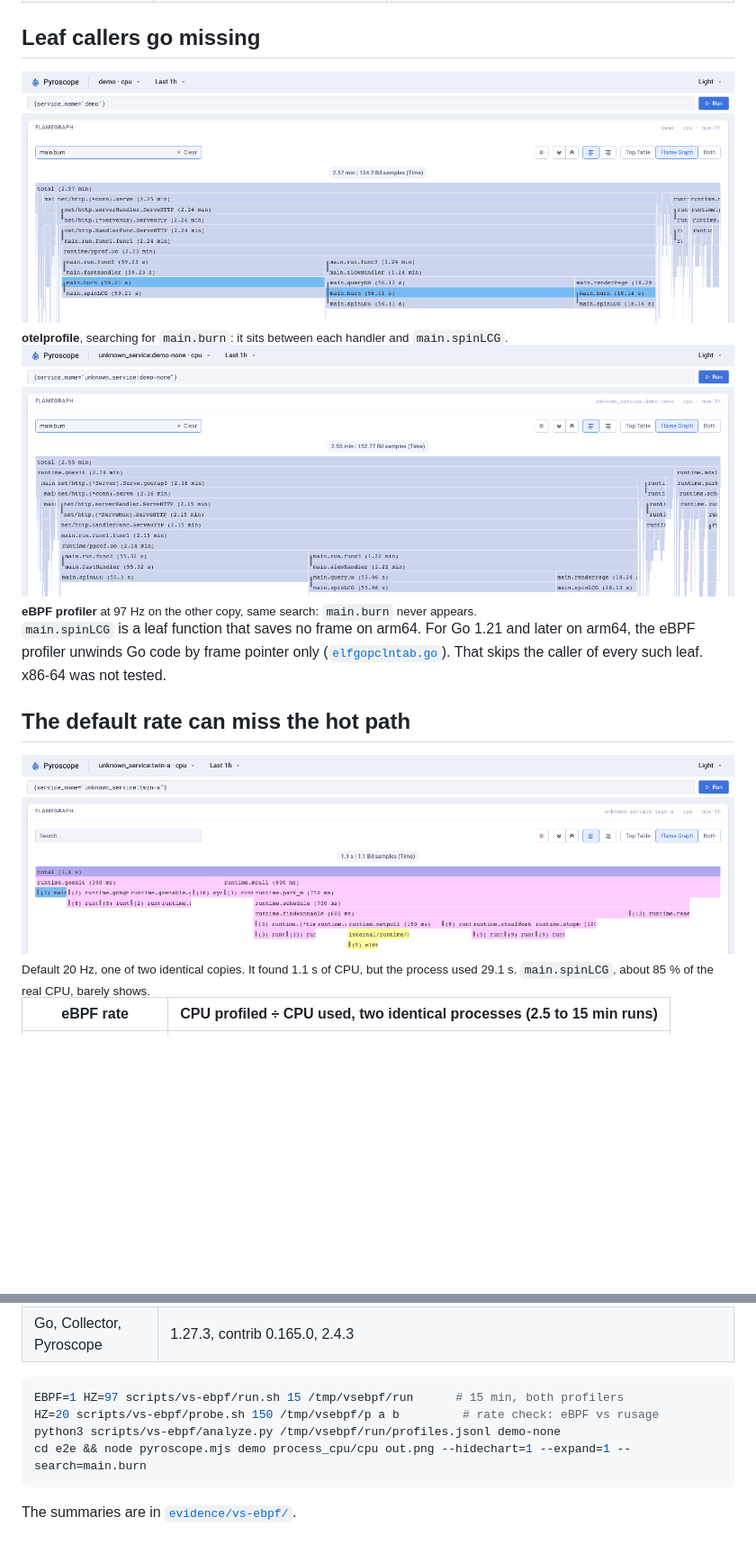
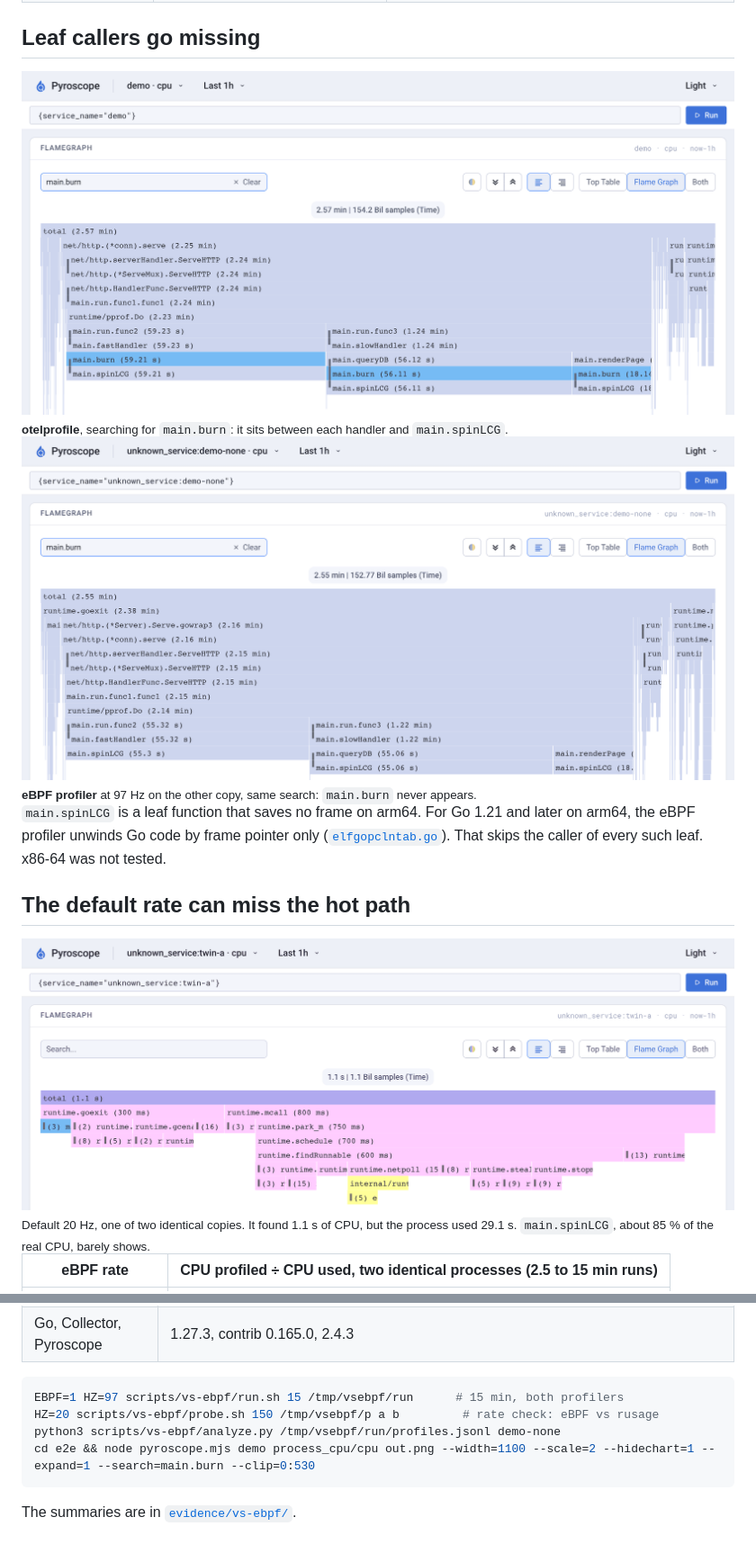
Before and after one commit to akshatagarwl/otelprofile, a Markdown page: docs/vs-ebpf.md, 2 parts joined by grey strips. Shown at 90% size. Rendered like a GitHub page; pictures changed too: docs/assets/vs-ebpf-20hz.png, docs/assets/vs-ebpf-cpu-ebpf.png, docs/assets/vs-ebpf-cpu-otelprofile.png; blank space fills up the shorter version.

Commit message:
docs: sharper vs-eBPF screenshots

````diff
--- a/docs/vs-ebpf.md
+++ b/docs/vs-ebpf.md
@@ -95,7 +95,7 @@ alias this much.
 EBPF=1 HZ=97 scripts/vs-ebpf/run.sh 15 /tmp/vsebpf/run      # 15 min, both profilers
 HZ=20 scripts/vs-ebpf/probe.sh 150 /tmp/vsebpf/p a b         # rate check: eBPF vs rusage
 python3 scripts/vs-ebpf/analyze.py /tmp/vsebpf/run/profiles.jsonl demo-none
-cd e2e && node pyroscope.mjs demo process_cpu/cpu out.png --hidechart=1 --expand=1 --search=main.burn
+cd e2e && node pyroscope.mjs demo process_cpu/cpu out.png --width=1100 --scale=2 --hidechart=1 --expand=1 --search=main.burn --clip=0:530
 ```
 
 The summaries are in [`evidence/vs-ebpf/`](../evidence/vs-ebpf).
````
Also changed, not shown: 1 other file.
